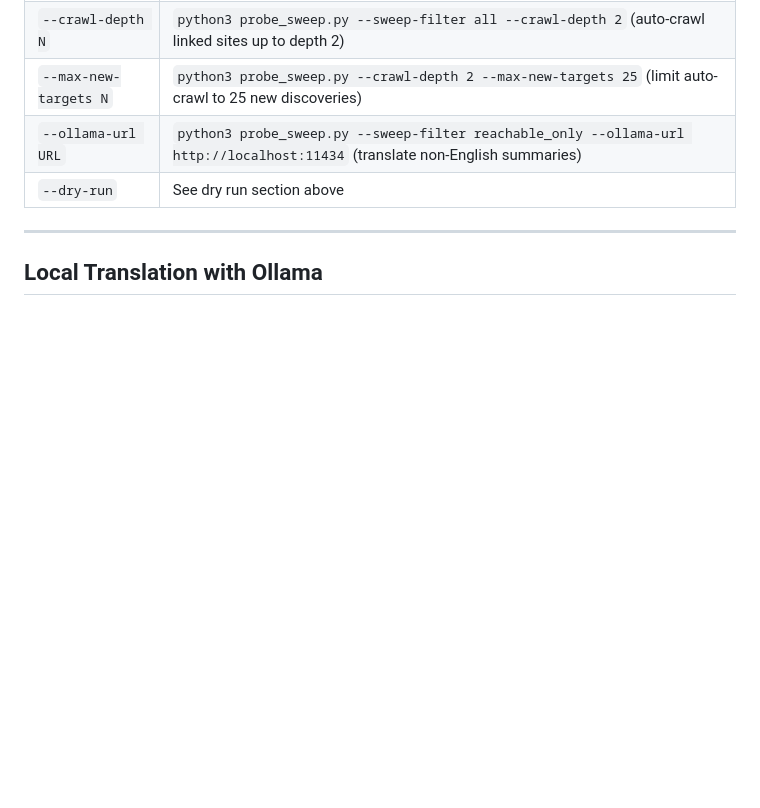
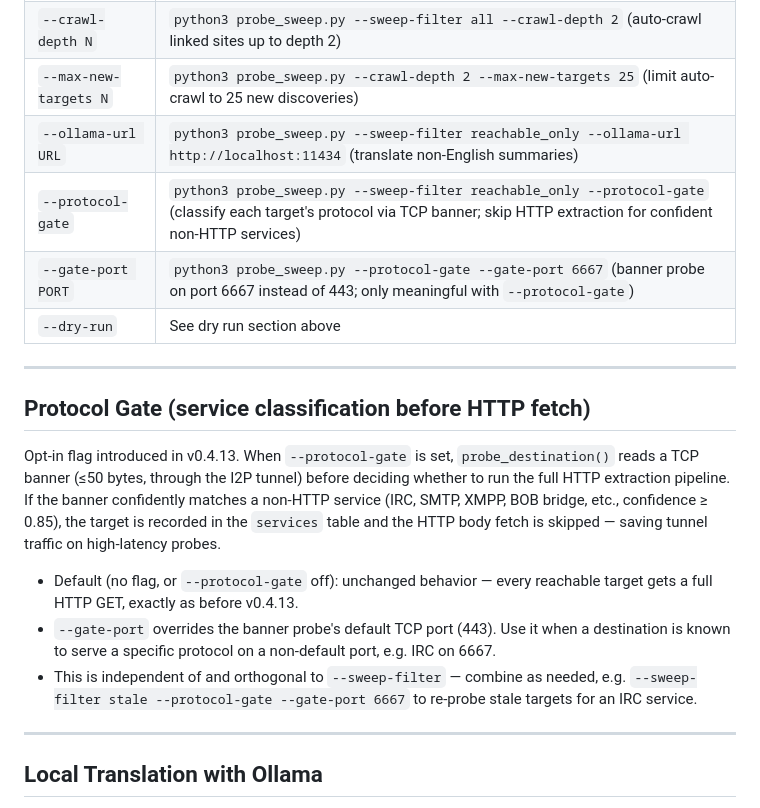
Before and after one commit to BuboTheWise/I2P-Indexer, a Markdown page: docs/sweep_filters.md, the part around the change. GitHub-like rendering; blank space fills up the shorter version.

Commit message:
docs: document --protocol-gate / --gate-port CLI flags in sweep_filters.md

```diff
--- a/docs/sweep_filters.md
+++ b/docs/sweep_filters.md
@@ -174,7 +174,20 @@ Sweep filters work with all existing probe_sweep.py options:
 | `--crawl-depth N` | `python3 probe_sweep.py --sweep-filter all --crawl-depth 2` (auto-crawl linked sites up to depth 2) |
 | `--max-new-targets N` | `python3 probe_sweep.py --crawl-depth 2 --max-new-targets 25` (limit auto-crawl to 25 new discoveries) |
 | `--ollama-url URL` | `python3 probe_sweep.py --sweep-filter reachable_only --ollama-url http://localhost:11434` (translate non-English summaries) |
+| `--protocol-gate` | `python3 probe_sweep.py --sweep-filter reachable_only --protocol-gate` (classify each target's protocol via TCP banner; skip HTTP extraction for confident non-HTTP services) |
+| `--gate-port PORT` | `python3 probe_sweep.py --protocol-gate --gate-port 6667` (banner probe on port 6667 instead of 443; only meaningful with `--protocol-gate`) |
 | `--dry-run` | See dry run section above |
+
+---
+
+## Protocol Gate (service classification before HTTP fetch)
+
+Opt-in flag introduced in v0.4.13. When `--protocol-gate` is set, `probe_destination()` reads a TCP banner (≤50 bytes, through the I2P tunnel) before deciding whether to run the full HTTP extraction pipeline. If the banner confidently matches a non-HTTP service (IRC, SMTP, XMPP, BOB bridge, etc., confidence ≥ 0.85), the target is recorded in the `services` table and the HTTP body fetch is skipped — saving tunnel traffic on high-latency probes.
+
+- Default (no flag, or `--protocol-gate` off): unchanged behavior — every reachable target gets a full HTTP GET, exactly as before v0.4.13.
+- `--gate-port` overrides the banner probe's default TCP port (443). Use it when a destination is known to serve a specific protocol on a non-default port, e.g. IRC on 6667.
+- This is independent of and orthogonal to `--sweep-filter` — combine as needed, e.g. `--sweep-filter stale --protocol-gate --gate-port 6667` to re-probe stale targets for an IRC service.
+
 
 ---
 
```
